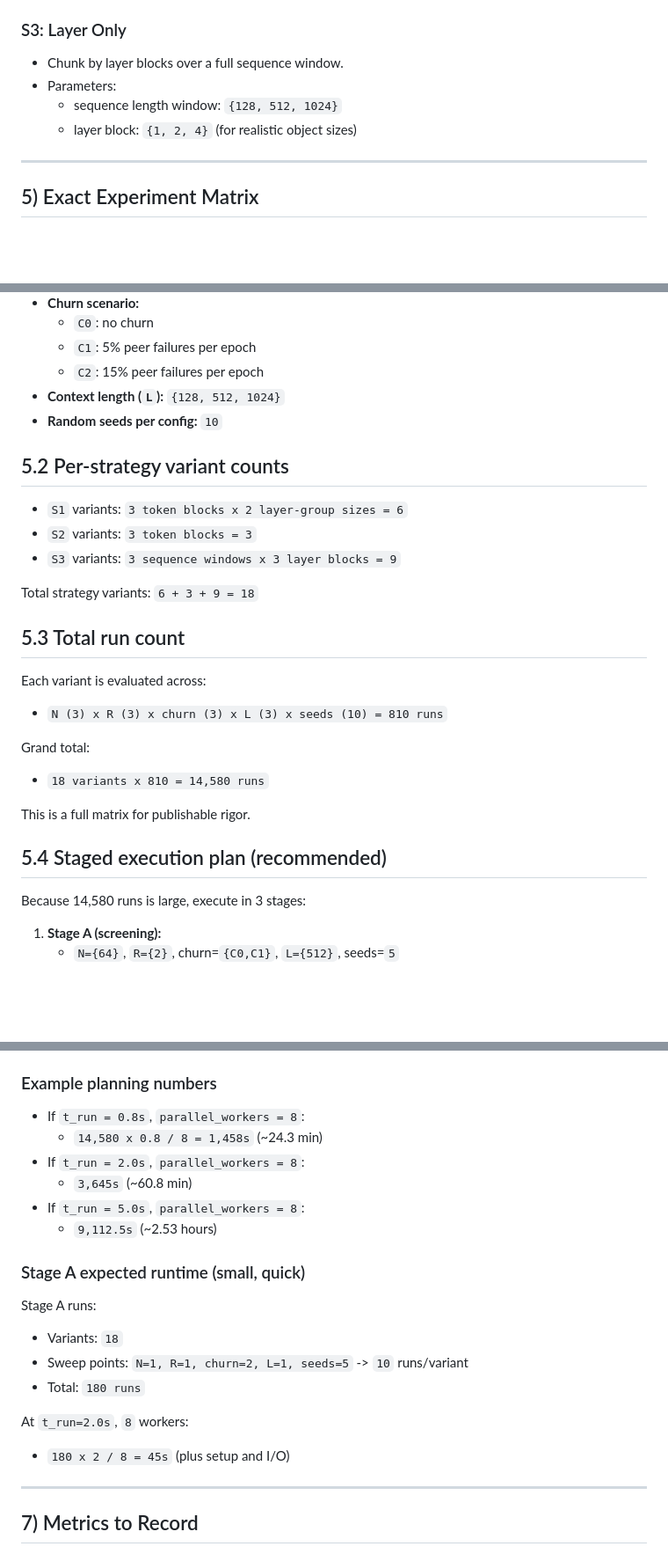
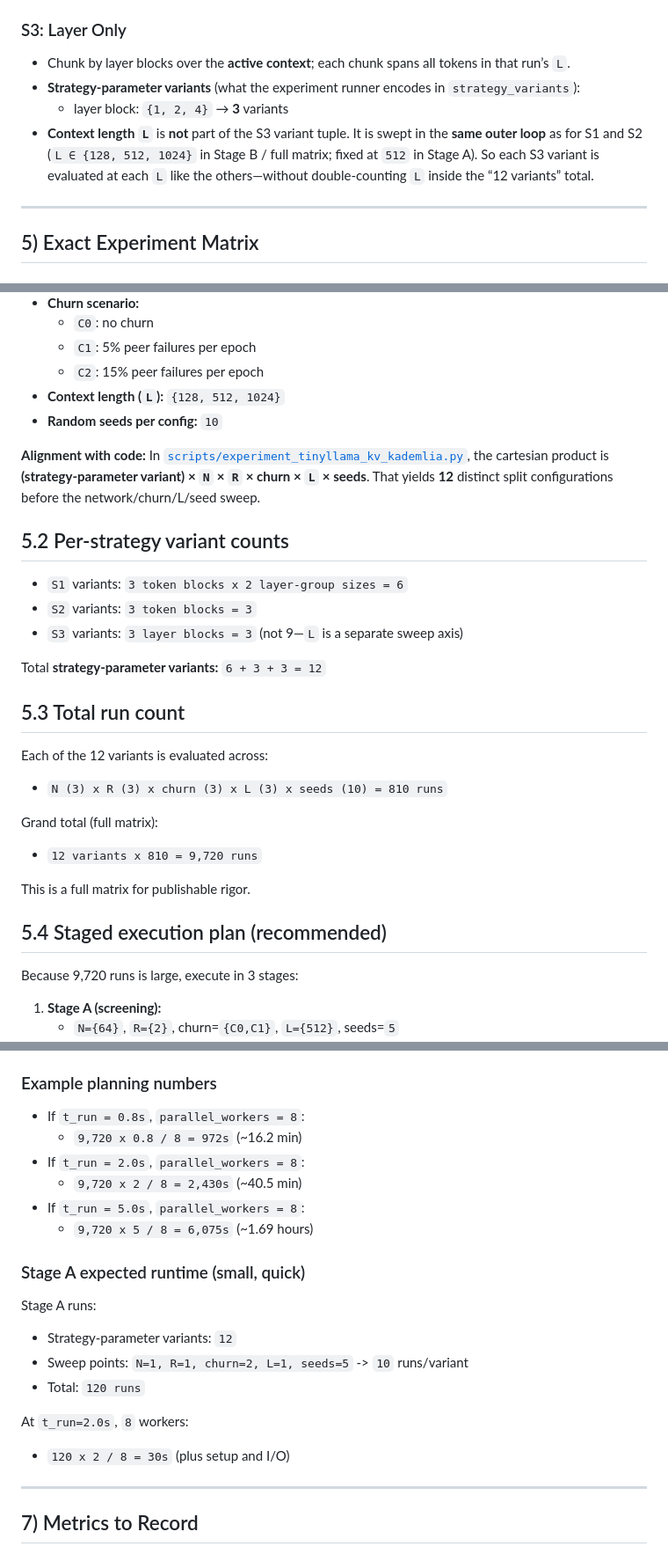
Before and after one commit to fiskp/kvcache-research, a Markdown page: TINYLLAMA_KADEMLIA_KV_SPLITTING_TEST_PLAN.md, 3 parts joined by grey strips. Shown at 88% size. Drawn GitHub-style; blank space fills up the shorter version.

Commit message:
docs: corrected number of total test variants

```diff
--- a/TINYLLAMA_KADEMLIA_KV_SPLITTING_TEST_PLAN.md
+++ b/TINYLLAMA_KADEMLIA_KV_SPLITTING_TEST_PLAN.md
@@ -72,10 +72,10 @@ Known measured TinyLLaMA profile from Phase 2:
 
 ### S3: Layer Only
 
-- Chunk by layer blocks over a full sequence window.
-- Parameters:
-  - sequence length window: `{128, 512, 1024}`
-  - layer block: `{1, 2, 4}` (for realistic object sizes)
+- Chunk by layer blocks over the **active context**; each chunk spans all tokens in that run’s `L`.
+- **Strategy-parameter variants** (what the experiment runner encodes in `strategy_variants`):
+  - layer block: `{1, 2, 4}` → **3** variants
+- **Context length `L`** is **not** part of the S3 variant tuple. It is swept in the **same outer loop** as for S1 and S2 (`L ∈ {128, 512, 1024}` in Stage B / full matrix; fixed at `512` in Stage A). So each S3 variant is evaluated at each `L` like the others—without double-counting `L` inside the “12 variants” total.
 
 ---
 
@@ -93,29 +93,31 @@ Known measured TinyLLaMA profile from Phase 2:
 - **Context length (`L`):** `{128, 512, 1024}`
 - **Random seeds per config:** `10`
 
+**Alignment with code:** In [`scripts/experiment_tinyllama_kv_kademlia.py`](scripts/experiment_tinyllama_kv_kademlia.py), the cartesian product is **(strategy-parameter variant) × `N` × `R` × churn × `L` × seeds**. That yields **12** distinct split configurations before the network/churn/L/seed sweep.
+
 ## 5.2 Per-strategy variant counts
 
 - `S1` variants: `3 token blocks x 2 layer-group sizes = 6`
 - `S2` variants: `3 token blocks = 3`
-- `S3` variants: `3 sequence windows x 3 layer blocks = 9`
+- `S3` variants: `3 layer blocks = 3` (not 9—`L` is a separate sweep axis)
 
-Total strategy variants: `6 + 3 + 9 = 18`
+Total **strategy-parameter variants:** `6 + 3 + 3 = 12`
 
 ## 5.3 Total run count
 
-Each variant is evaluated across:
+Each of the 12 variants is evaluated across:
 
 - `N (3) x R (3) x churn (3) x L (3) x seeds (10) = 810 runs`
 
-Grand total:
+Grand total (full matrix):
 
-- `18 variants x 810 = 14,580 runs`
+- `12 variants x 810 = 9,720 runs`
 
 This is a full matrix for publishable rigor.
 
 ## 5.4 Staged execution plan (recommended)
 
-Because 14,580 runs is large, execute in 3 stages:
+Because 9,720 runs is large, execute in 3 stages:
 
 1. **Stage A (screening):**
    - `N={64}`, `R={2}`, churn=`{C0,C1}`, `L={512}`, seeds=`5`
@@ -143,23 +145,23 @@ Then:
 ### Example planning numbers
 
 - If `t_run = 0.8s`, `parallel_workers = 8`:
-  - `14,580 x 0.8 / 8 = 1,458s` (~24.3 min)
+  - `9,720 x 0.8 / 8 = 972s` (~16.2 min)
 - If `t_run = 2.0s`, `parallel_workers = 8`:
-  - `3,645s` (~60.8 min)
+  - `9,720 x 2 / 8 = 2,430s` (~40.5 min)
 - If `t_run = 5.0s`, `parallel_workers = 8`:
-  - `9,112.5s` (~2.53 hours)
+  - `9,720 x 5 / 8 = 6,075s` (~1.69 hours)
 
 ### Stage A expected runtime (small, quick)
 
 Stage A runs:
 
-- Variants: `18`
+- Strategy-parameter variants: `12`
 - Sweep points: `N=1, R=1, churn=2, L=1, seeds=5` -> `10` runs/variant
-- Total: `180 runs`
+- Total: `120 runs`
 
 At `t_run=2.0s`, `8` workers:
 
-- `180 x 2 / 8 = 45s` (plus setup and I/O)
+- `120 x 2 / 8 = 30s` (plus setup and I/O)
 
 ---
 
```
